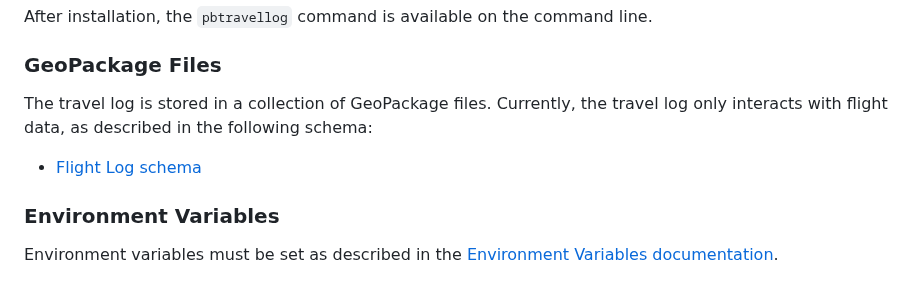
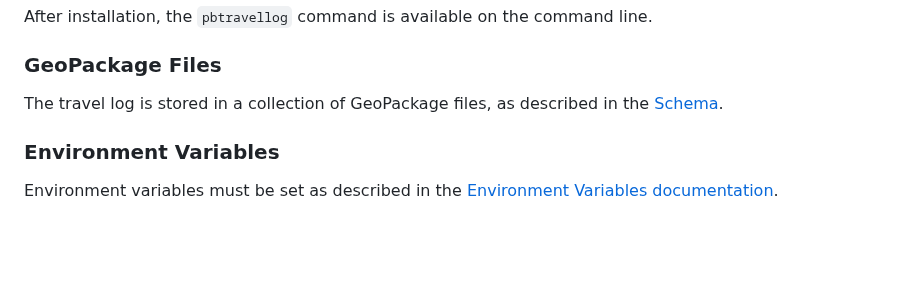
Before and after one commit to bogardpd/pbtravellog, a Markdown page: README.md, the part around the change. Rendered like a GitHub page; blank space fills up the shorter version.

```diff
--- a/README.md
+++ b/README.md
@@ -24,9 +24,7 @@ After installation, the `pbtravellog` command is available on the command line.
 
 ### GeoPackage Files
 
-The travel log is stored in a collection of GeoPackage files. Currently, the travel log only interacts with flight data, as described in the following schema:
-
-- [Flight Log schema](docs/schema/flight_log.md)
+The travel log is stored in a collection of GeoPackage files, as described in the [Schema](docs/schema/schema.md).
 
 ### Environment Variables
 
```
Also changed, not shown: docs/schema/flight_log.md (+2 -2 lines), docs/schema/schema.md (added, +26 -0 lines), docs/schema/travel_log.md (added, +22 -0 lines), docs/images/ERD_All.png (added), docs/images/ERD_Flights.png (added), docs/images/ERD_Travel.png (added), docs/images/erd_flight_log.png (deleted), 3 other files.
